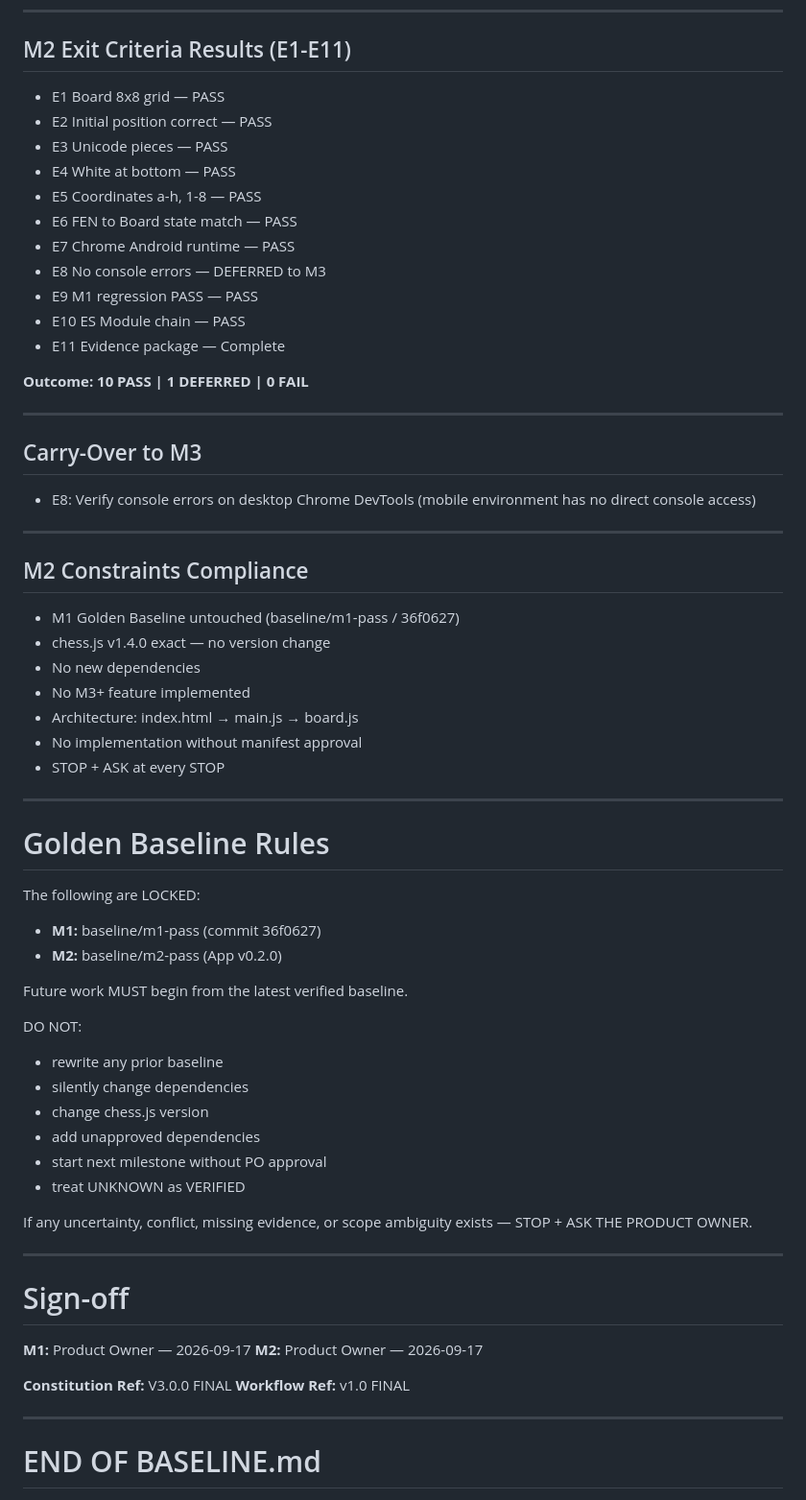
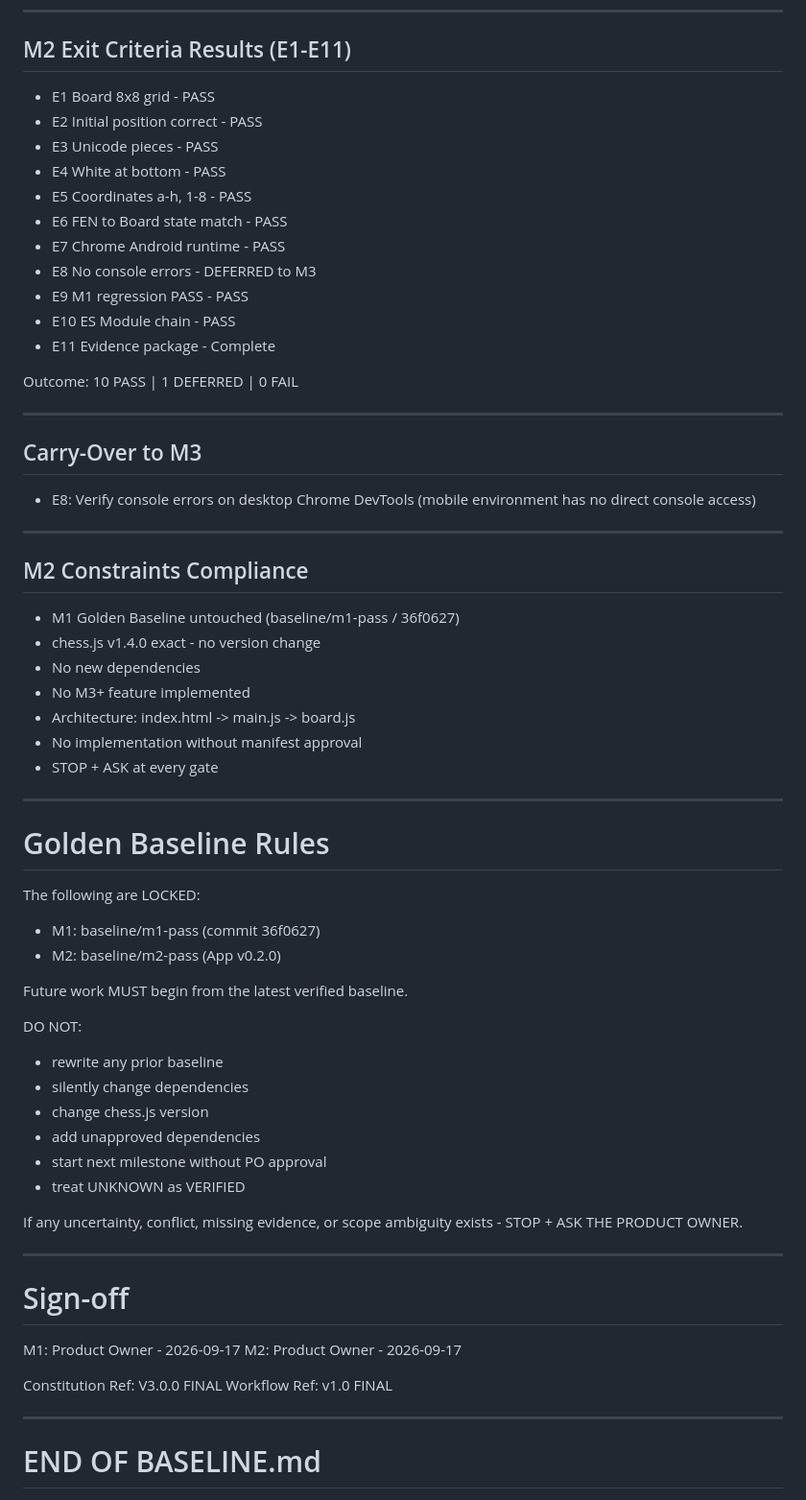
Before and after one commit to TTwin08/pcr-trainer, a Markdown page: BASELINE.md, the part around one of its changes. Shown at 96% size. Drawn GitHub-style.

Commit message:
Refine wording and formatting in BASELINE.md
Updated formatting and wording for clarity in the baseline documentation.

```diff
--- a/BASELINE.md
+++ b/BASELINE.md
@@ -94,19 +104,19 @@ index.html → main.js → board.js → chess.js (M1)
 
 ## M2 Exit Criteria Results (E1-E11)
 
-- E1  Board 8x8 grid — PASS
-- E2  Initial position correct — PASS
-- E3  Unicode pieces — PASS
-- E4  White at bottom — PASS
-- E5  Coordinates a-h, 1-8 — PASS
-- E6  FEN to Board state match — PASS
-- E7  Chrome Android runtime — PASS
-- E8  No console errors — DEFERRED to M3
-- E9  M1 regression PASS — PASS
-- E10 ES Module chain — PASS
-- E11 Evidence package — Complete
+- E1  Board 8x8 grid - PASS
+- E2  Initial position correct - PASS
+- E3  Unicode pieces - PASS
+- E4  White at bottom - PASS
+- E5  Coordinates a-h, 1-8 - PASS
+- E6  FEN to Board state match - PASS
+- E7  Chrome Android runtime - PASS
+- E8  No console errors - DEFERRED to M3
+- E9  M1 regression PASS - PASS
+- E10 ES Module chain - PASS
+- E11 Evidence package - Complete
 
-**Outcome: 10 PASS | 1 DEFERRED | 0 FAIL**
+Outcome: 10 PASS | 1 DEFERRED | 0 FAIL
 
 ---
 
@@ -120,12 +130,12 @@ index.html → main.js → board.js → chess.js (M1)
 ## M2 Constraints Compliance
 
 - M1 Golden Baseline untouched (baseline/m1-pass / 36f0627)
-- chess.js v1.4.0 exact — no version change
+- chess.js v1.4.0 exact - no version change
 - No new dependencies
 - No M3+ feature implemented
-- Architecture: index.html → main.js → board.js
+- Architecture: index.html -> main.js -> board.js
 - No implementation without manifest approval
-- STOP + ASK at every STOP
+- STOP + ASK at every gate
 
 ---
 
@@ -133,8 +143,8 @@ index.html → main.js → board.js → chess.js (M1)
 
 The following are LOCKED:
 
-- **M1:** baseline/m1-pass (commit 36f0627)
-- **M2:** baseline/m2-pass (App v0.2.0)
+- M1: baseline/m1-pass (commit 36f0627)
+- M2: baseline/m2-pass (App v0.2.0)
 
 Future work MUST begin from the latest verified baseline.
 
@@ -147,17 +157,17 @@ DO NOT:
 - treat UNKNOWN as VERIFIED
 
 If any uncertainty, conflict, missing evidence, or scope
-ambiguity exists — STOP + ASK THE PRODUCT OWNER.
+ambiguity exists - STOP + ASK THE PRODUCT OWNER.
 
 ---
 
 # Sign-off
 
-**M1:** Product Owner — 2026-09-17
-**M2:** Product Owner — 2026-09-17
+M1: Product Owner - 2026-09-17
+M2: Product Owner - 2026-09-17
 
-**Constitution Ref:** V3.0.0 FINAL
-**Workflow Ref:** v1.0 FINAL
+Constitution Ref: V3.0.0 FINAL
+Workflow Ref: v1.0 FINAL
 
 ---
 
```
Also changed, not shown: other parts of BASELINE.md (+18 -8 lines).
